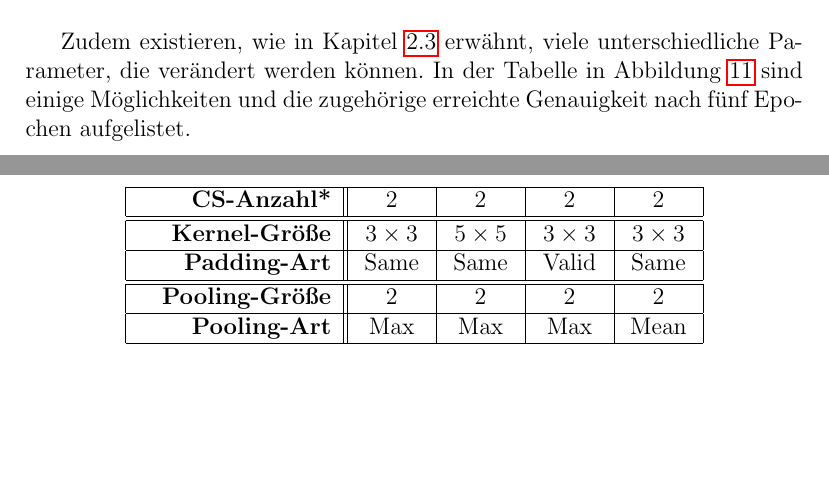
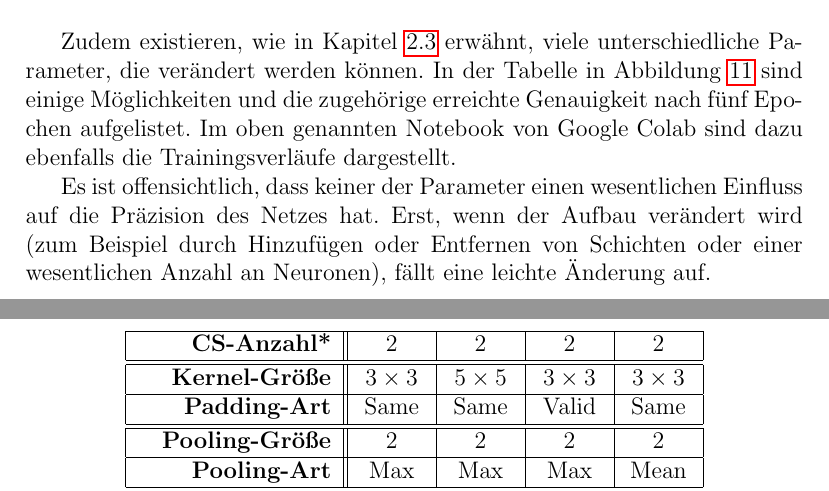
Before and after one commit to JensOstertag-University-Material/Artificial-Neural-Networks, a LaTeX document (NeuralNetworks.tex): two parts of pages 17 and 18 of 20, joined at a grey line, cut so that both start at the same text, the shorter picture padded with empty space. Compiled offline with pdfLaTeX.

Commit message:
Refer to Colab for Parameter Learning Curves

```diff
--- a/NeuralNetworks.tex
+++ b/NeuralNetworks.tex
@@ -736,7 +736,9 @@ In Abbildung \ref{fig:TrainingComparison} sind die Trainingsverläufe dieser bei
 \label{fig:TrainingComparison}
 \end{figure}
 
-Zudem existieren, wie in Kapitel \ref{sec:CNNArchitecture} erwähnt, viele unterschiedliche Parameter, die verändert werden können. In der Tabelle in Abbildung \ref{fig:TrainingParameters} sind einige Möglichkeiten und die zugehörige erreichte Genauigkeit nach fünf Epochen aufgelistet.
+Zudem existieren, wie in Kapitel \ref{sec:CNNArchitecture} erwähnt, viele unterschiedliche Parameter, die verändert werden können. In der Tabelle in Abbildung \ref{fig:TrainingParameters} sind einige Möglichkeiten und die zugehörige erreichte Genauigkeit nach fünf Epochen aufgelistet. Im oben genannten Notebook von Google Colab sind dazu ebenfalls die Trainingsverläufe dargestellt.
+
+Es ist offensichtlich, dass keiner der Parameter einen wesentlichen Einfluss auf die Präzision des Netzes hat. Erst, wenn der Aufbau verändert wird (zum Beispiel durch Hinzufügen oder Entfernen von Schichten oder einer wesentlichen Anzahl an Neuronen), fällt eine leichte Änderung auf.
 \clearpage
 
 \begin{figure}[!h]
```
Also changed, not shown: NeuralNetworks.pdf.
